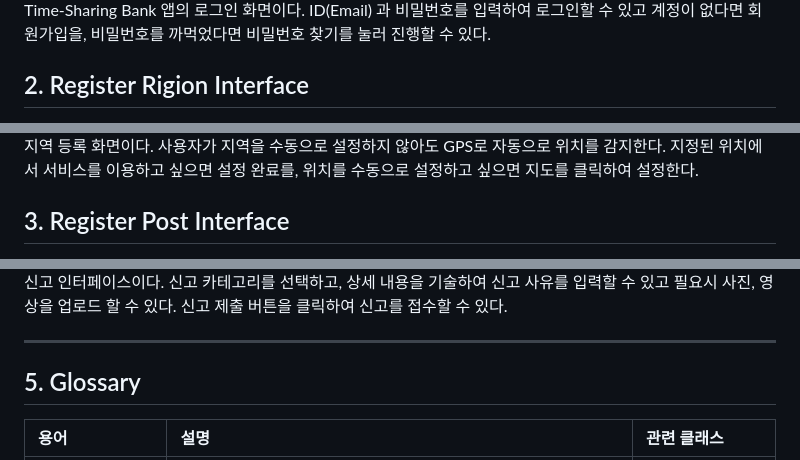
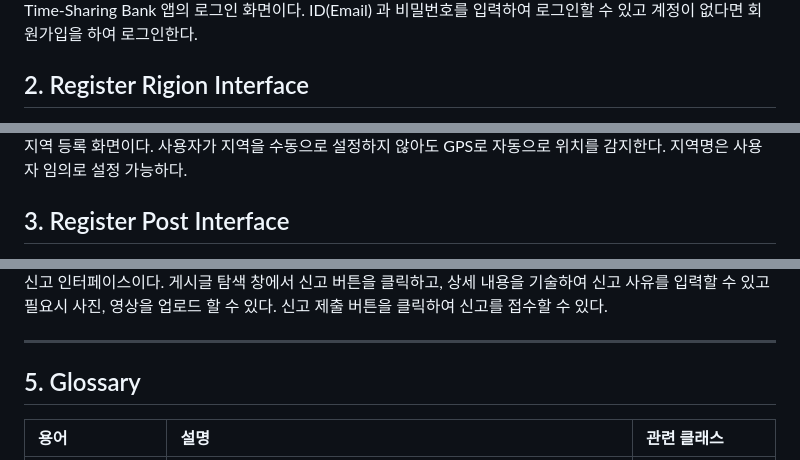
Before and after one commit to HoHyeon3/Time-Sharing-Bank, a Markdown page: Analysis_[22212005_김호현].md, 3 parts joined by grey strips. Drawn GitHub-style.

```diff
--- a/Analysis_[22212005_김호현].md
+++ b/Analysis_[22212005_김호현].md
@@ -775,5 +776,5 @@ xoickh5123@naver.com
 
 Time-Sharing Bank 앱의 로그인 화면이다. ID(Email) 과 비밀번호를 입력하여 로그인할 수 있고
-계정이 없다면 회원가입을, 비밀번호를 까먹었다면 비밀번호 찾기를 눌러 진행할 수 있다.
+계정이 없다면 회원가입을 하여 로그인한다.
 
 ## 2. Register Rigion Interface
@@ -781,5 +782,4 @@ Time-Sharing Bank 앱의 로그인 화면이다. ID(Email) 과 비밀번호를
 
-지역 등록 화면이다. 사용자가 지역을 수동으로 설정하지 않아도 GPS로 자동으로 위치를 감지한다. 지정된 위치에서 서비스를 이용하고 싶으면
-설정 완료를, 위치를 수동으로 설정하고 싶으면 지도를 클릭하여 설정한다.
+지역 등록 화면이다. 사용자가 지역을 수동으로 설정하지 않아도 GPS로 자동으로 위치를 감지한다. 지역명은 사용자 임의로 설정 가능하다.
 
 ## 3. Register Post Interface
@@ -815,5 +812,5 @@ Time-Sharing Bank 앱의 로그인 화면이다. ID(Email) 과 비밀번호를
 
-신고 인터페이스이다. 신고 카테고리를 선택하고, 상세 내용을 기술하여 신고 사유를 입력할 수 있고 필요시 사진, 영상을 업로드 할 수 있다.
+신고 인터페이스이다. 게시글 탐색 창에서 신고 버튼을 클릭하고, 상세 내용을 기술하여 신고 사유를 입력할 수 있고 필요시 사진, 영상을 업로드 할 수 있다.
 신고 제출 버튼을 클릭하여 신고를 접수할 수 있다.
 
 
```
Also changed, not shown: other parts of Analysis_[22212005_김호현].md (+8 -10 lines).
